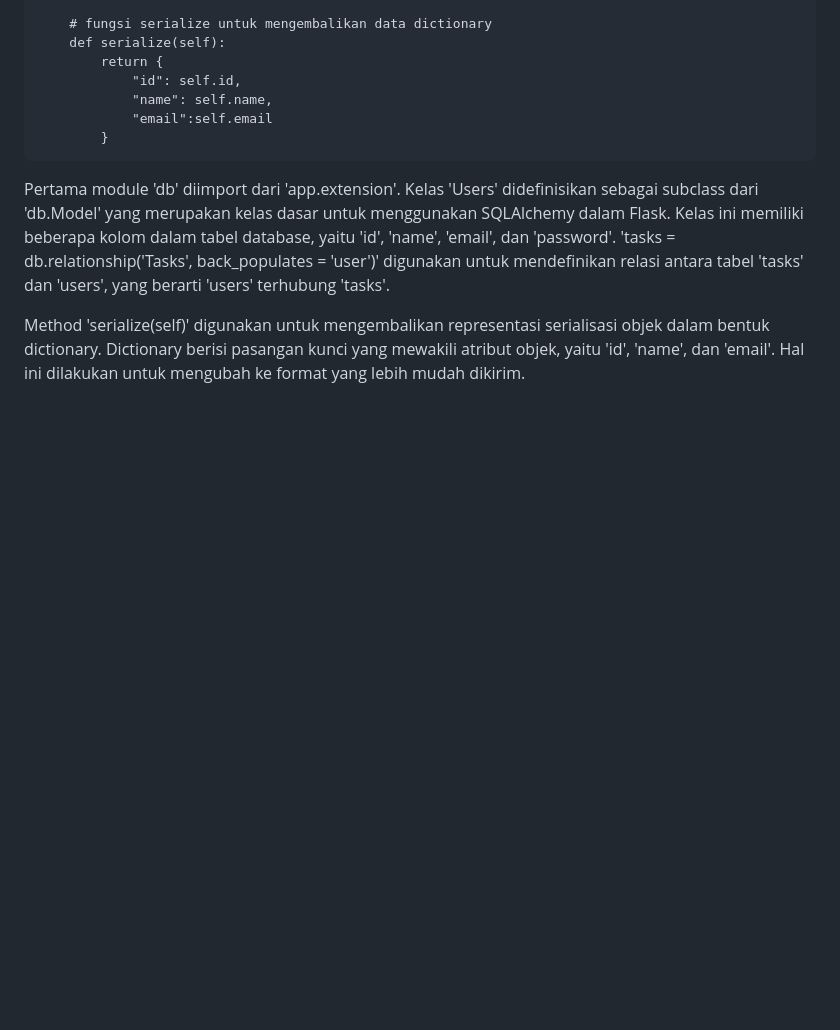
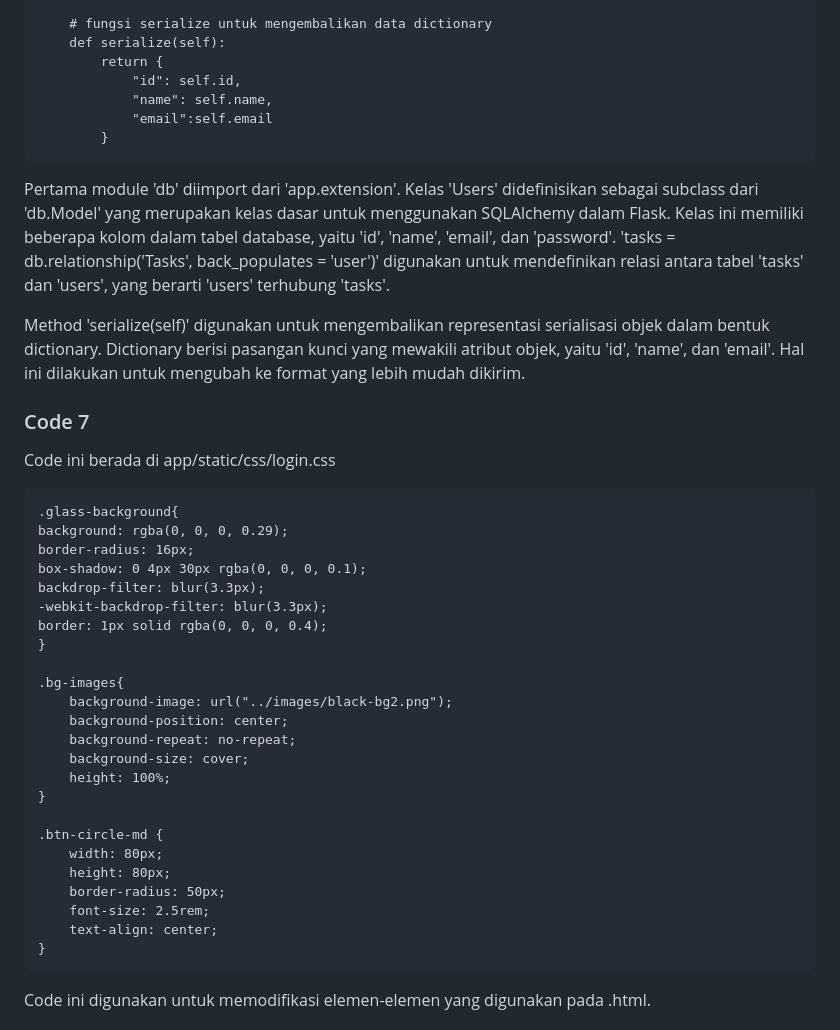
Before and after one commit to Alexander-2912/Web-Dev-Project-Pacmann-Todo-App, a Markdown page: README.md, the part around the change printed below. Rendered like a GitHub page; blank space fills up the shorter version.

````diff
--- a/README.md
+++ b/README.md
@@ -248,3 +248,34 @@ class Users(db.Model):
 Pertama module 'db' diimport dari 'app.extension'. Kelas 'Users' didefinisikan sebagai subclass dari 'db.Model' yang merupakan kelas dasar untuk menggunakan SQLAlchemy dalam Flask. Kelas ini memiliki beberapa kolom dalam tabel database, yaitu 'id', 'name', 'email', dan 'password'. 'tasks = db.relationship('Tasks', back_populates = 'user')' digunakan untuk mendefinikan relasi antara tabel 'tasks' dan 'users', yang berarti 'users' terhubung 'tasks'.
 
 Method 'serialize(self)' digunakan untuk mengembalikan representasi serialisasi objek dalam bentuk dictionary. Dictionary berisi pasangan kunci yang mewakili atribut objek, yaitu 'id', 'name', dan 'email'. Hal ini dilakukan untuk mengubah ke format yang lebih mudah dikirim.
+
+### Code 7
+Code ini berada di app/static/css/login.css
+```
+.glass-background{
+background: rgba(0, 0, 0, 0.29);
+border-radius: 16px;
+box-shadow: 0 4px 30px rgba(0, 0, 0, 0.1);
+backdrop-filter: blur(3.3px);
+-webkit-backdrop-filter: blur(3.3px);
+border: 1px solid rgba(0, 0, 0, 0.4);
+}
+
+.bg-images{
+    background-image: url("../images/black-bg2.png");
+    background-position: center;
+    background-repeat: no-repeat;
+    background-size: cover;
+    height: 100%;
+}
+
+.btn-circle-md {
+    width: 80px;
+    height: 80px;
+    border-radius: 50px;
+    font-size: 2.5rem;
+    text-align: center;
+}
+```
+Code ini digunakan untuk memodifikasi elemen-elemen yang digunakan pada .html.
+
````
Also changed, not shown: other parts of README.md (+63 -0 lines).
